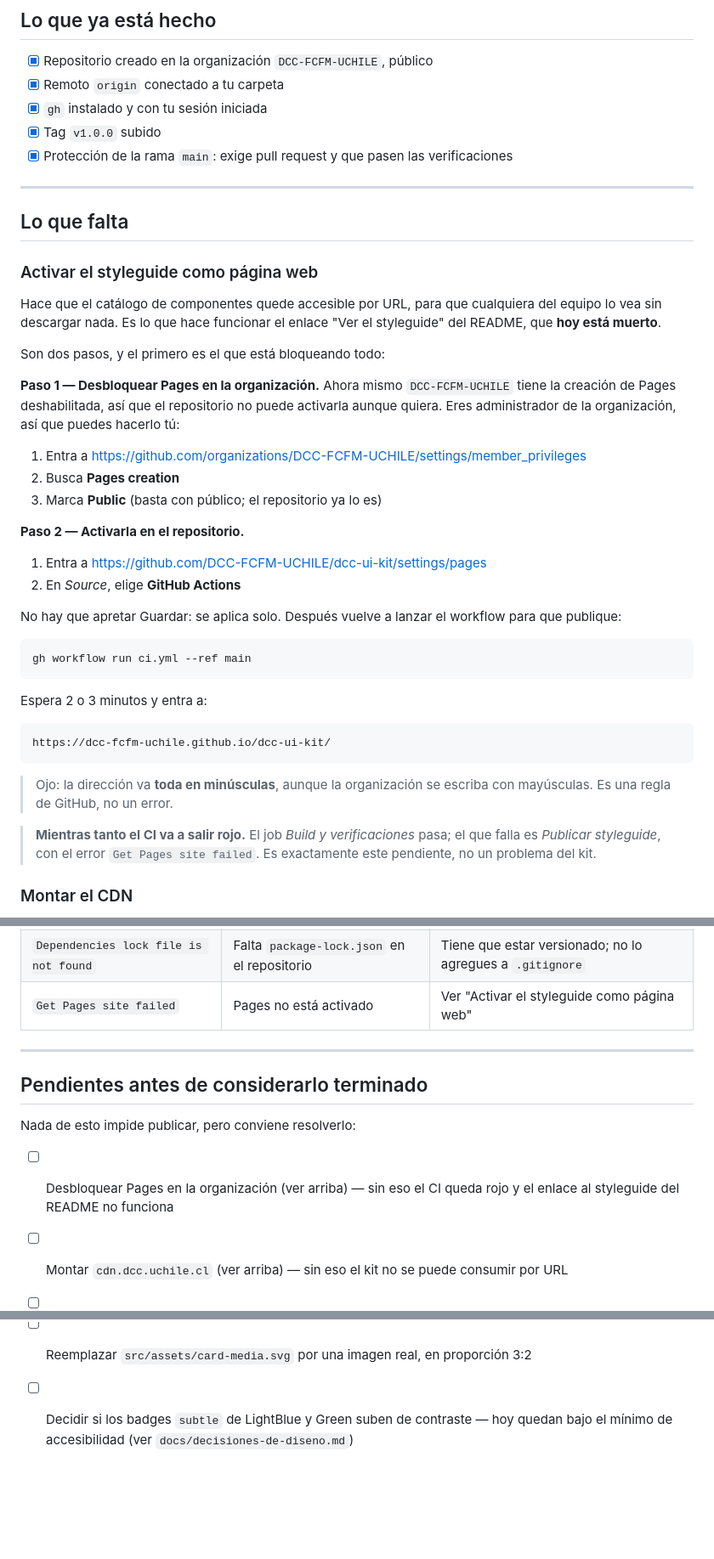
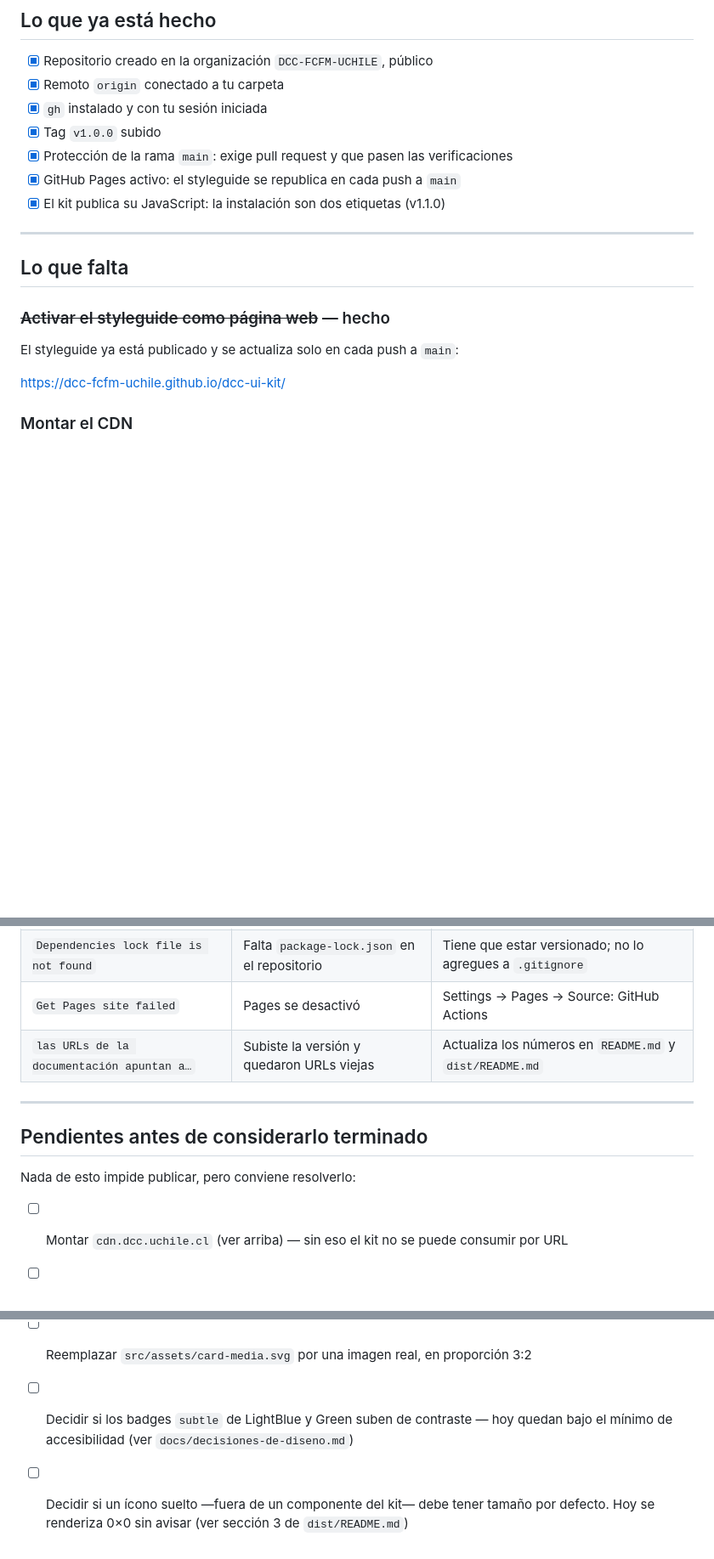
Before and after one commit to DCC-FCFM-UCHILE/dcc-ui-kit, a Markdown page: PUBLICAR.md, 3 parts joined by grey strips. Shown at 85% size. GitHub-like rendering; blank space fills up the shorter version.

Commit message:
Actualiza la guía: Pages ya está activo
Co-Authored-By: Claude Opus 5 <noreply@anthropic.com>

````diff
--- a/PUBLICAR.md
+++ b/PUBLICAR.md
@@ -27,50 +27,18 @@ Esta guía cubre lo que queda por hacer y el día a día. No da por sabido nada
 - [x] `gh` instalado y con tu sesión iniciada
 - [x] Tag `v1.0.0` subido
 - [x] Protección de la rama `main`: exige pull request y que pasen las verificaciones
+- [x] GitHub Pages activo: el styleguide se republica en cada push a `main`
+- [x] El kit publica su JavaScript: la instalación son dos etiquetas (v1.1.0)
 
 ---
 
 ## Lo que falta
 
-### Activar el styleguide como página web
+### ~~Activar el styleguide como página web~~ — hecho
 
-Hace que el catálogo de componentes quede accesible por URL, para que cualquiera del equipo lo vea
-sin descargar nada. Es lo que hace funcionar el enlace "Ver el styleguide" del README, que **hoy
-está muerto**.
+El styleguide ya está publicado y se actualiza solo en cada push a `main`:
 
-Son dos pasos, y el primero es el que está bloqueando todo:
-
-**Paso 1 — Desbloquear Pages en la organización.** Ahora mismo `DCC-FCFM-UCHILE` tiene la creación
-de Pages deshabilitada, así que el repositorio no puede activarla aunque quiera. Eres administrador
-de la organización, así que puedes hacerlo tú:
-
-1. Entra a <https://github.com/organizations/DCC-FCFM-UCHILE/settings/member_privileges>
-2. Busca **Pages creation**
-3. Marca **Public** (basta con público; el repositorio ya lo es)
-
-**Paso 2 — Activarla en el repositorio.**
-
-1. Entra a <https://github.com/DCC-FCFM-UCHILE/dcc-ui-kit/settings/pages>
-2. En *Source*, elige **GitHub Actions**
-
-No hay que apretar Guardar: se aplica solo. Después vuelve a lanzar el workflow para que publique:
-
-```bash
-gh workflow run ci.yml --ref main
-```
-
-Espera 2 o 3 minutos y entra a:
-
-```
-https://dcc-fcfm-uchile.github.io/dcc-ui-kit/
-```
-
-> Ojo: la dirección va **toda en minúsculas**, aunque la organización se escriba con mayúsculas. Es
-> una regla de GitHub, no un error.
-
-> **Mientras tanto el CI va a salir rojo.** El job *Build y verificaciones* pasa; el que falla es
-> *Publicar styleguide*, con el error `Get Pages site failed`. Es exactamente este pendiente, no un
-> problema del kit.
+<https://dcc-fcfm-uchile.github.io/dcc-ui-kit/>
 
 ### Montar el CDN
 
@@ -167,7 +135,8 @@ Los dos fallos típicos:
 |---|---|---|
 | `dist/ no coincide con src/` | Editaste `src/` y no reconstruiste | `npm run build`, commitea de nuevo |
 | `Dependencies lock file is not found` | Falta `package-lock.json` en el repositorio | Tiene que estar versionado; no lo agregues a `.gitignore` |
-| `Get Pages site failed` | Pages no está activado | Ver "Activar el styleguide como página web" |
+| `Get Pages site failed` | Pages se desactivó | Settings → Pages → Source: GitHub Actions |
+| `las URLs de la documentación apuntan a…` | Subiste la versión y quedaron URLs viejas | Actualiza los números en `README.md` y `dist/README.md` |
 
 ---
 
@@ -175,11 +144,11 @@ Los dos fallos típicos:
 
 Nada de esto impide publicar, pero conviene resolverlo:
 
-- [ ] Desbloquear Pages en la organización (ver arriba) — sin eso el CI queda rojo y el enlace
-      al styleguide del README no funciona
 - [ ] Montar `cdn.dcc.uchile.cl` (ver arriba) — sin eso el kit no se puede consumir por URL
 - [ ] Reemplazar los logotipos de U. de Chile, FCFM y CNA en `src/assets/` — son marcadores de
       posición, no los logos reales (no se pudieron exportar desde Figma)
 - [ ] Reemplazar `src/assets/card-media.svg` por una imagen real, en proporción 3:2
 - [ ] Decidir si los badges `subtle` de LightBlue y Green suben de contraste — hoy quedan bajo el
       mínimo de accesibilidad (ver `docs/decisiones-de-diseno.md`)
+- [ ] Decidir si un ícono suelto —fuera de un componente del kit— debe tener tamaño por defecto.
+      Hoy se renderiza 0×0 sin avisar (ver sección 3 de `dist/README.md`)
````
